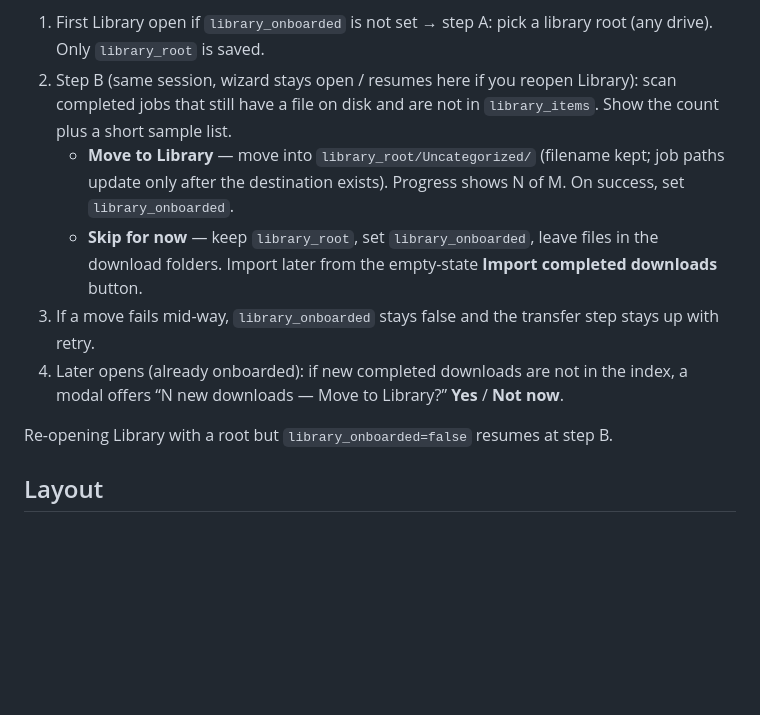
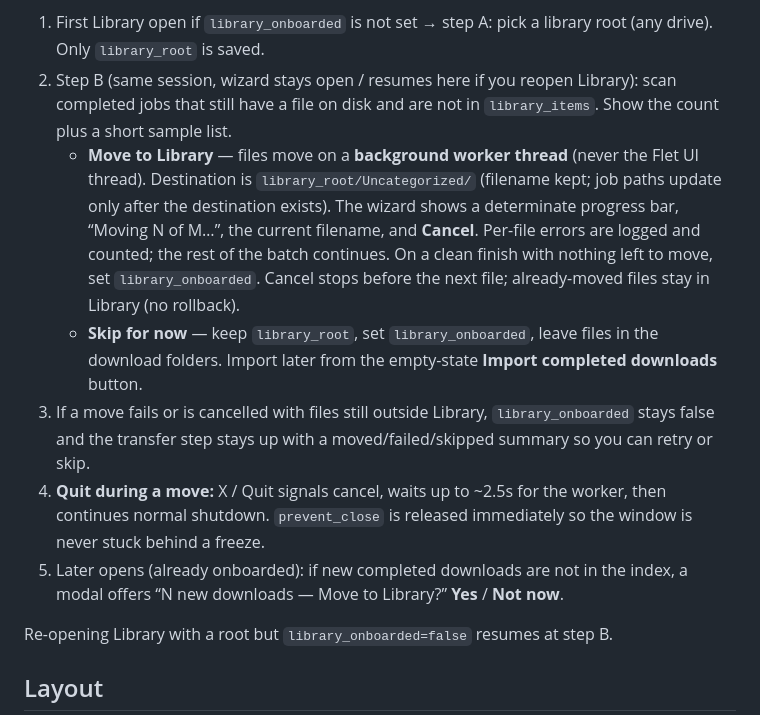
Before and after one commit to TheSeeker713/FrameForge, a Markdown page: docs/LIBRARY.md, the part around the change. Drawn GitHub-style; blank space fills up the shorter version.

Commit message:
feat: library move progress bar, cancel, quit-safe
Co-authored-by: Cursor <cursoragent@cursor.com>

```diff
--- a/docs/LIBRARY.md
+++ b/docs/LIBRARY.md
@@ -12,10 +12,11 @@ Onboarding is two steps. **`library_root` and `library_onboarded` are separate.*
 
 1. First Library open if `library_onboarded` is not set → step A: pick a library root (any drive). Only `library_root` is saved.
 2. Step B (same session, wizard stays open / resumes here if you reopen Library): scan completed jobs that still have a file on disk and are not in `library_items`. Show the count plus a short sample list.
-   - **Move to Library** — move into `library_root/Uncategorized/` (filename kept; job paths update only after the destination exists). Progress shows N of M. On success, set `library_onboarded`.
+   - **Move to Library** — files move on a **background worker thread** (never the Flet UI thread). Destination is `library_root/Uncategorized/` (filename kept; job paths update only after the destination exists). The wizard shows a determinate progress bar, “Moving N of M…”, the current filename, and **Cancel**. Per-file errors are logged and counted; the rest of the batch continues. On a clean finish with nothing left to move, set `library_onboarded`. Cancel stops before the next file; already-moved files stay in Library (no rollback).
    - **Skip for now** — keep `library_root`, set `library_onboarded`, leave files in the download folders. Import later from the empty-state **Import completed downloads** button.
-3. If a move fails mid-way, `library_onboarded` stays false and the transfer step stays up with retry.
-4. Later opens (already onboarded): if new completed downloads are not in the index, a modal offers “N new downloads — Move to Library?” **Yes** / **Not now**.
+3. If a move fails or is cancelled with files still outside Library, `library_onboarded` stays false and the transfer step stays up with a moved/failed/skipped summary so you can retry or skip.
+4. **Quit during a move:** X / Quit signals cancel, waits up to ~2.5s for the worker, then continues normal shutdown. `prevent_close` is released immediately so the window is never stuck behind a freeze.
+5. Later opens (already onboarded): if new completed downloads are not in the index, a modal offers “N new downloads — Move to Library?” **Yes** / **Not now**.
 
 Re-opening Library with a root but `library_onboarded=false` resumes at step B.
 
```
